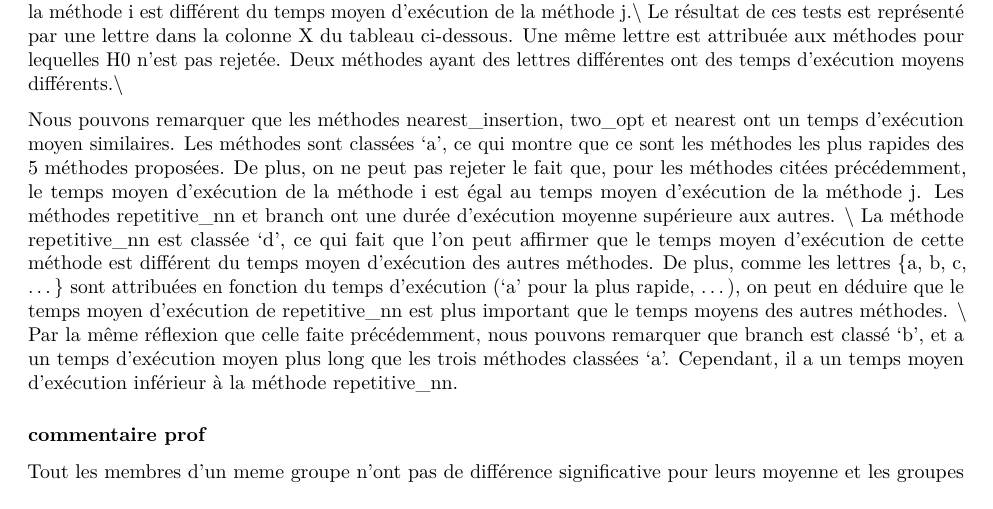
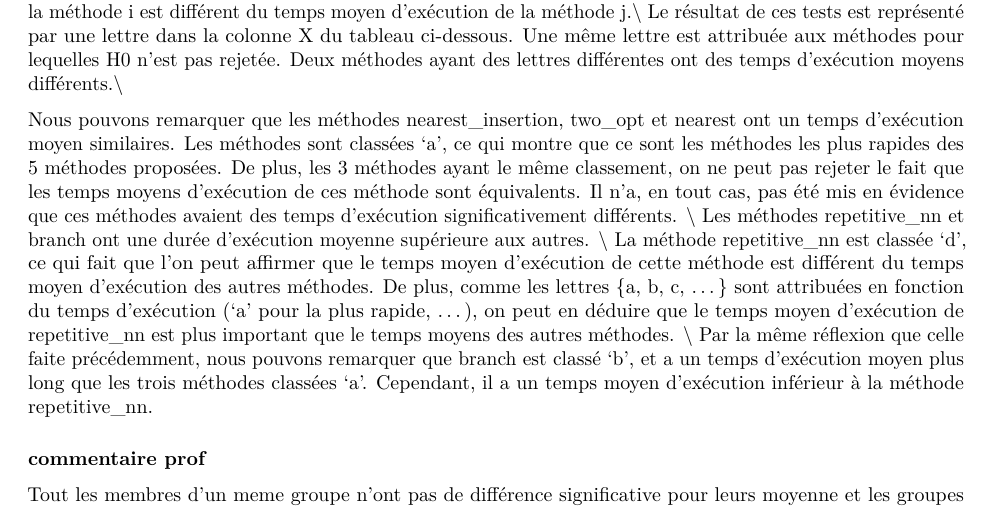
Before and after one commit to colapala/TP_stat, an R Markdown document (TPstat_CR.Rmd): part of page 3 of 5, cut so that both start at the same text. Rendered offline with R 4.5, knitr and Pandoc, then LaTeX, with nearby package versions; the code is not run, so its results and figures are left out.

Commit message:
review 1

````diff
--- a/TPstat_CR.Rmd
+++ b/TPstat_CR.Rmd
@@ -216,7 +216,7 @@ essai<-data.frame(microbenchmark(TSPsolve(couts,"repetitive_nn"), TSPsolve(couts
             ))
 
 ```
-Nous pouvons remarquer que les méthodes nearest_insertion, two_opt et nearest ont un temps d'exécution moyen similaires. Les méthodes sont classées 'a', ce qui montre que ce sont les méthodes les plus rapides des 5 méthodes proposées. De plus, on ne peut pas rejeter le fait que, pour les méthodes citées précédemment, le temps moyen d'exécution de la méthode i est égal au temps moyen d'exécution de la méthode j.
+Nous pouvons remarquer que les méthodes nearest_insertion, two_opt et nearest ont un temps d'exécution moyen similaires. Les méthodes sont classées 'a', ce qui montre que ce sont les méthodes les plus rapides des 5 méthodes proposées. De plus, les 3 méthodes ayant le même classement, on ne peut pas rejeter le fait que les temps moyens d'exécution de ces méthode sont équivalents. Il n'a, en tout cas, pas été mis en évidence que ces méthodes avaient des temps d'exécution significativement différents. \\
 Les méthodes repetitive_nn et branch ont une durée d'exécution moyenne supérieure aux autres. \\
 La méthode repetitive_nn est classée 'd', ce qui fait que l'on peut affirmer que le temps moyen d'exécution de cette méthode est différent du temps moyen d'exécution des autres méthodes. De plus, comme les lettres {a, b, c, ...} sont attribuées en fonction du temps d'exécution ('a' pour la plus rapide, ...), on peut en déduire que le temps moyen d'exécution de repetitive_nn est plus important que le temps moyens des autres méthodes. \\
 Par la même réflexion que celle faite précédemment, nous pouvons remarquer que branch est classé 'b', et a un temps d'exécution moyen plus long que les trois méthodes classées 'a'. Cependant, il a un temps moyen d'exécution inférieur à la méthode repetitive_nn.
````
